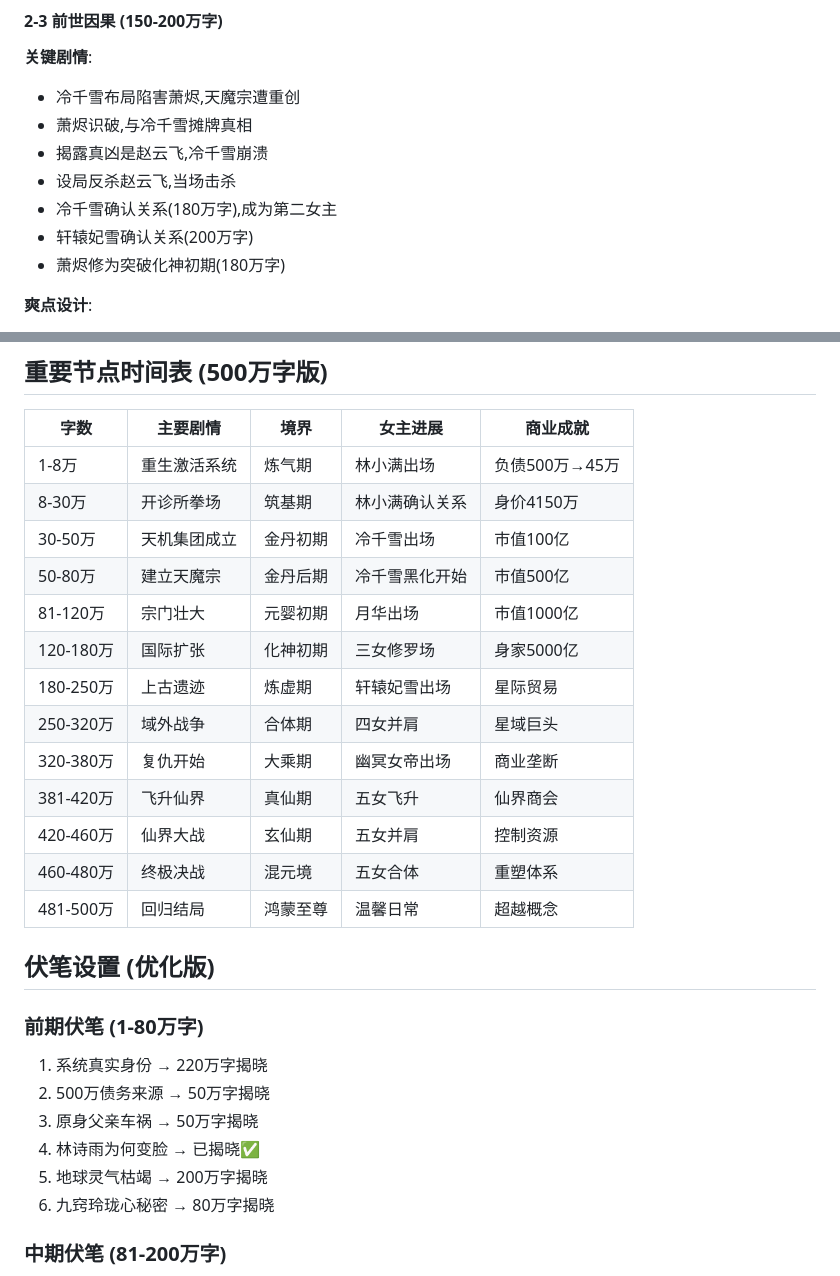
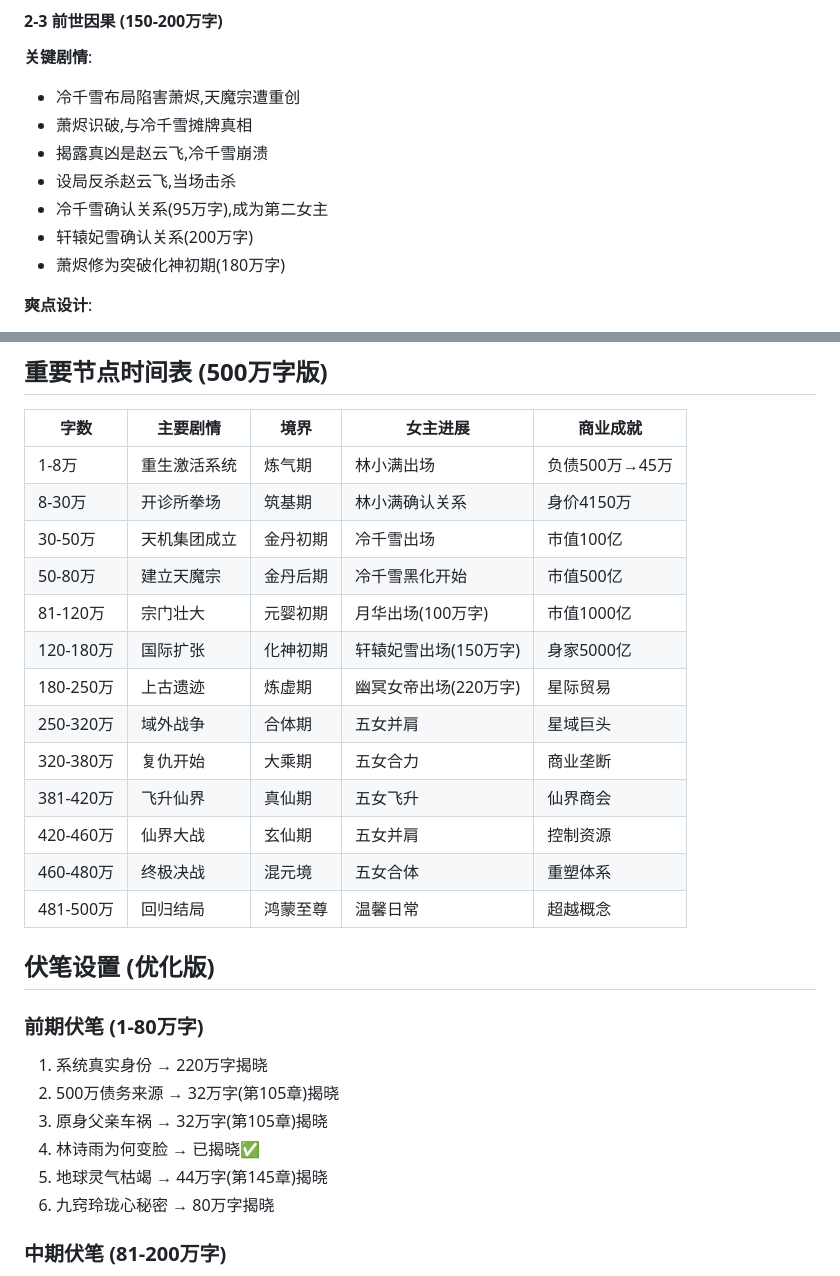
Before and after one commit to HarryTu007/job, a Markdown page: 大纲_优化版.md, 2 parts joined by grey strips. GitHub-like rendering.

Commit message:
Refactor: Update chapter and word counts for plot points
Co-authored-by: wenbin.tutu <wenbin.tutu@gmail.com>

```diff
--- a/大纲_优化版.md
+++ b/大纲_优化版.md
@@ -1260,7 +1260,7 @@
 - 萧烬识破,与冷千雪摊牌真相
 - 揭露真凶是赵云飞,冷千雪崩溃
 - 设局反杀赵云飞,当场击杀
-- 冷千雪确认关系(180万字),成为第二女主
+- 冷千雪确认关系(95万字),成为第二女主
 - 轩辕妃雪确认关系(200万字)
 - 萧烬修为突破化神初期(180万字)
 
@@ -1526,11 +1526,11 @@
 | 8-30万 | 开诊所拳场 | 筑基期 | 林小满确认关系 | 身价4150万 |
 | 30-50万 | 天机集团成立 | 金丹初期 | 冷千雪出场 | 市值100亿 |
 | 50-80万 | 建立天魔宗 | 金丹后期 | 冷千雪黑化开始 | 市值500亿 |
-| 81-120万 | 宗门壮大 | 元婴初期 | 月华出场 | 市值1000亿 |
-| 120-180万 | 国际扩张 | 化神初期 | 三女修罗场 | 身家5000亿 |
-| 180-250万 | 上古遗迹 | 炼虚期 | 轩辕妃雪出场 | 星际贸易 |
-| 250-320万 | 域外战争 | 合体期 | 四女并肩 | 星域巨头 |
-| 320-380万 | 复仇开始 | 大乘期 | 幽冥女帝出场 | 商业垄断 |
+| 81-120万 | 宗门壮大 | 元婴初期 | 月华出场(100万字) | 市值1000亿 |
+| 120-180万 | 国际扩张 | 化神初期 | 轩辕妃雪出场(150万字) | 身家5000亿 |
+| 180-250万 | 上古遗迹 | 炼虚期 | 幽冥女帝出场(220万字) | 星际贸易 |
+| 250-320万 | 域外战争 | 合体期 | 五女并肩 | 星域巨头 |
+| 320-380万 | 复仇开始 | 大乘期 | 五女合力 | 商业垄断 |
 | 381-420万 | 飞升仙界 | 真仙期 | 五女飞升 | 仙界商会 |
 | 420-460万 | 仙界大战 | 玄仙期 | 五女并肩 | 控制资源 |
 | 460-480万 | 终极决战 | 混元境 | 五女合体 | 重塑体系 |
@@ -1541,10 +1541,10 @@
 ### 前期伏笔 (1-80万字)
 
 1. 系统真实身份 → 220万字揭晓
-2. 500万债务来源 → 50万字揭晓
-3. 原身父亲车祸 → 50万字揭晓
+2. 500万债务来源 → 32万字(第105章)揭晓
+3. 原身父亲车祸 → 32万字(第105章)揭晓
 4. 林诗雨为何变脸 → 已揭晓✅
-5. 地球灵气枯竭 → 200万字揭晓
+5. 地球灵气枯竭 → 44万字(第145章)揭晓
 6. 九窍玲珑心秘密 → 80万字揭晓
 
 ### 中期伏笔 (81-200万字)
```
Also changed, not shown: 02_时间线与伏笔回收表.md (+3 -3 lines).
